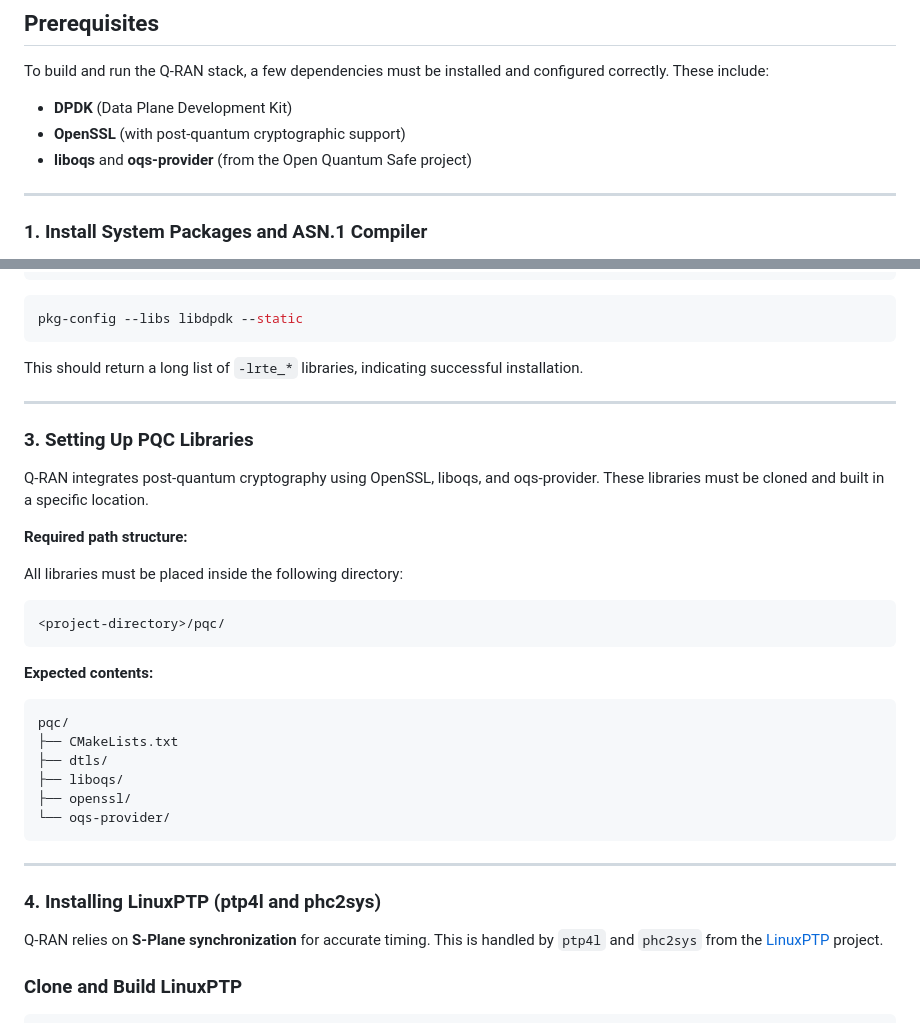
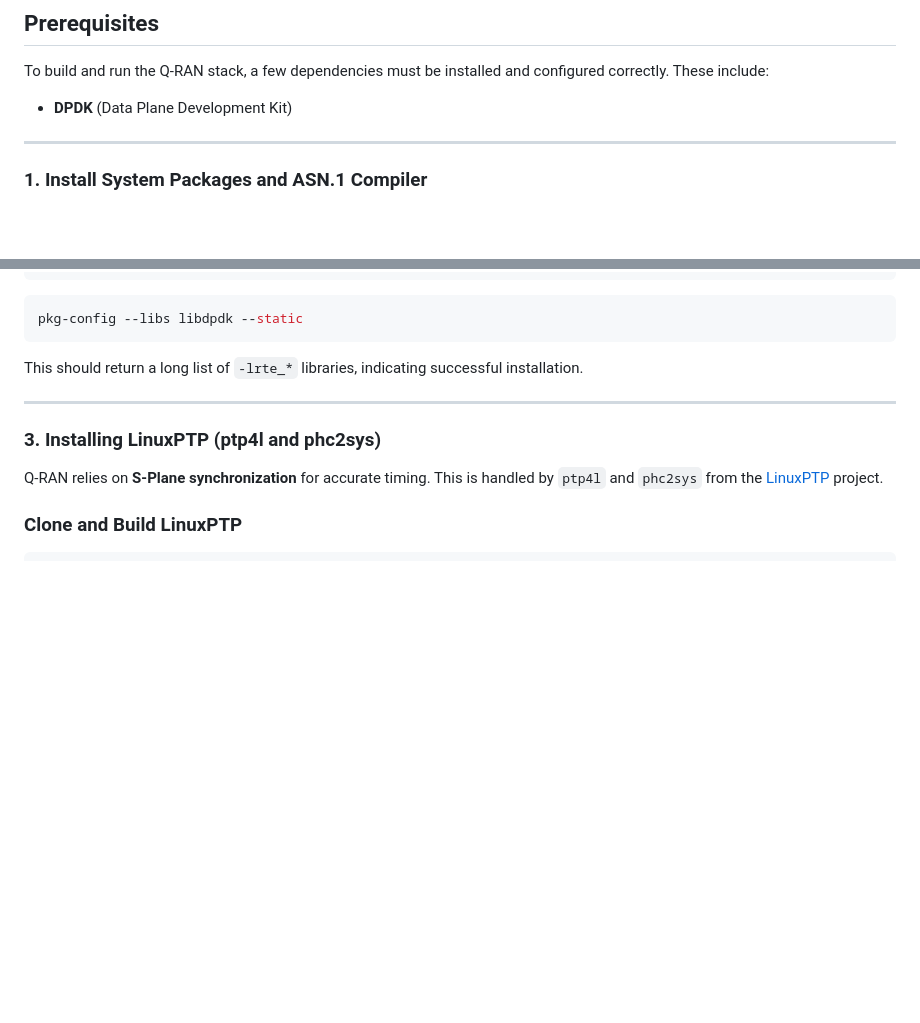
Before and after one commit to coranlabs/Q-RAN, a Markdown page: docs/build.md, 2 parts joined by grey strips. Drawn GitHub-style; blank space fills up the shorter version.

````diff
--- a/docs/build.md
+++ b/docs/build.md
@@ -10,8 +10,6 @@
 To build and run the Q-RAN stack, a few dependencies must be installed and configured correctly. These include:
 
 * **DPDK** (Data Plane Development Kit)
-* **OpenSSL** (with post-quantum cryptographic support)
-* **liboqs** and **oqs-provider** (from the Open Quantum Safe project)
 
 ---
 
@@ -103,31 +101,8 @@ This should return a long list of `-lrte_*` libraries, indicating successful ins
 
 ---
 
-### 3. Setting Up PQC Libraries
 
-Q-RAN integrates post-quantum cryptography using OpenSSL, liboqs, and oqs-provider. These libraries must be cloned and built in a specific location.
-
-**Required path structure:**
-
-All libraries must be placed inside the following directory:
-
-```
-<project-directory>/pqc/
-```
-
-**Expected contents:**
-
-```
-pqc/
-├── CMakeLists.txt
-├── dtls/
-├── liboqs/
-├── openssl/
-└── oqs-provider/
-```
----
-
-### 4. Installing LinuxPTP (ptp4l and phc2sys)
+### 3. Installing LinuxPTP (ptp4l and phc2sys)
 
 Q-RAN relies on **S-Plane synchronization** for accurate timing. This is handled by `ptp4l` and `phc2sys` from the [LinuxPTP](https://github.com/richardcochran/linuxptp) project.
 
````
